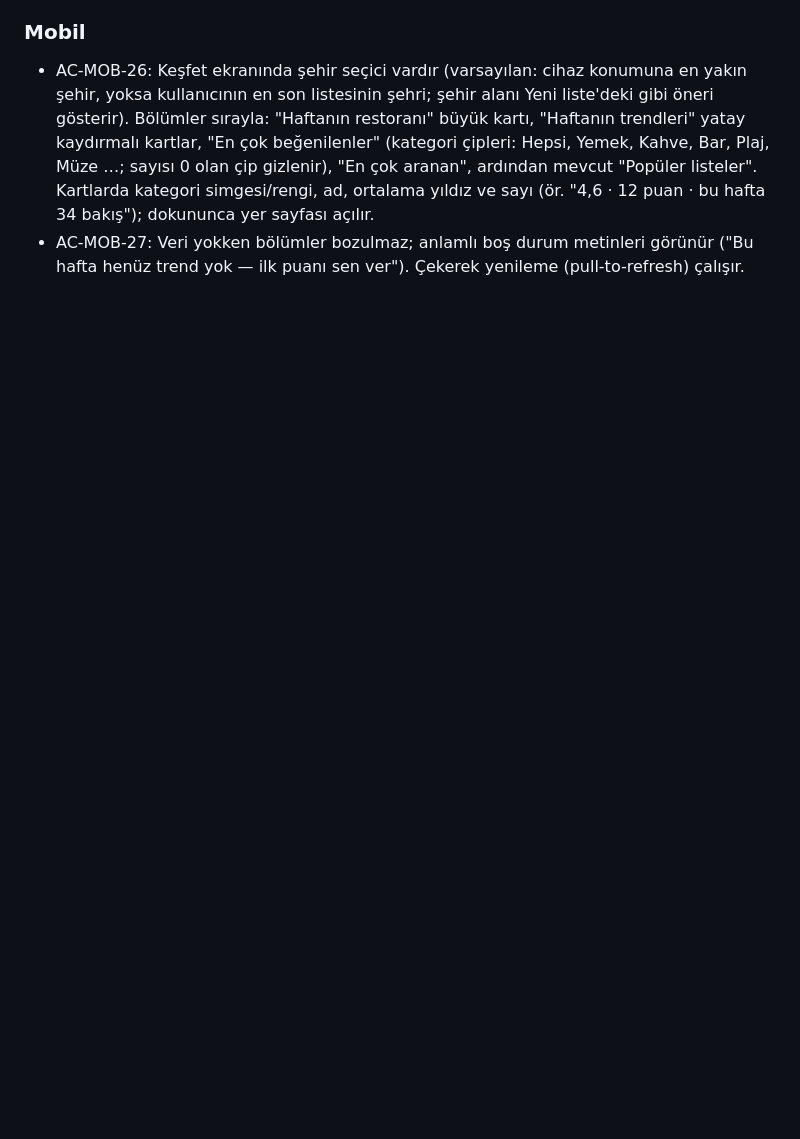
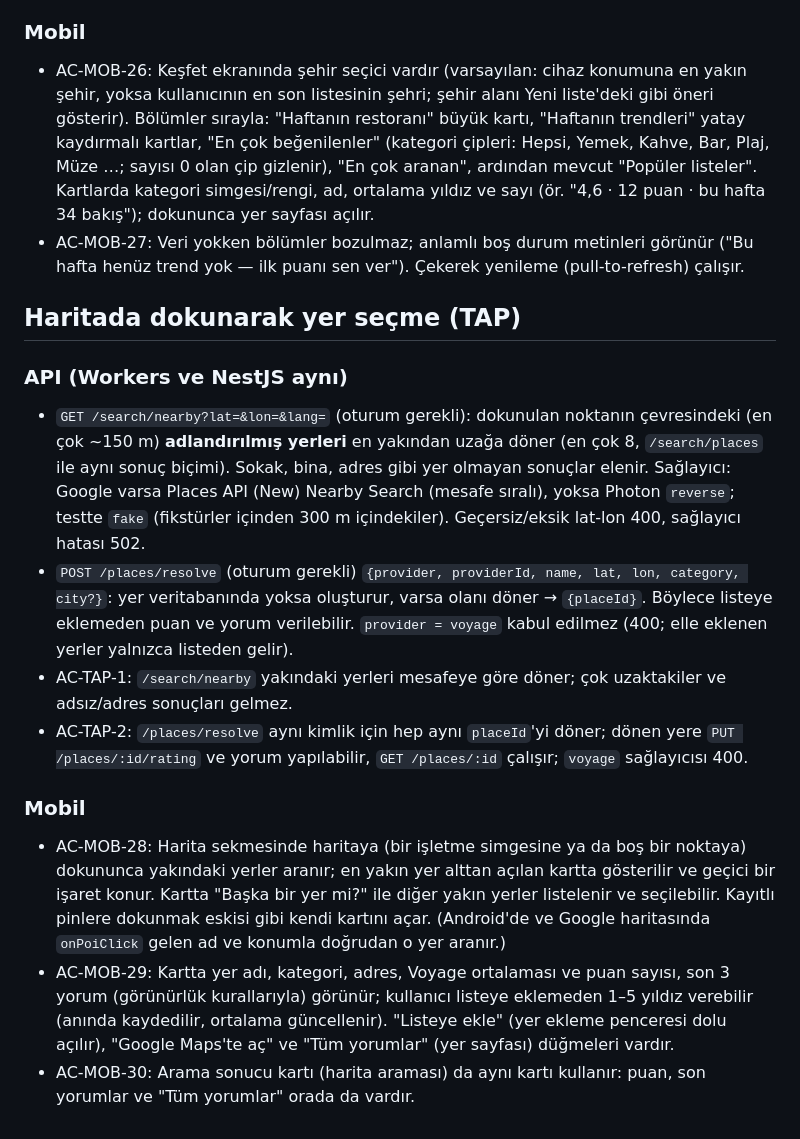
Before and after one commit to emreeyldrm/emreeyldrm, a Markdown page: docs/ACCEPTANCE.md, the part around the change. Rendered like a GitHub page; blank space fills up the shorter version.

Commit message:
Kabul kriterleri: haritada dokunarak yer seçme, eklemeden puanlama
Co-Authored-By: Claude Opus 5.5 <noreply@anthropic.com>
Claude-Session: https://claude.ai/code/session_01NpGdPWboHXRGZDSizoGn29

```diff
--- a/docs/ACCEPTANCE.md
+++ b/docs/ACCEPTANCE.md
@@ -272,3 +272,28 @@ PlaceCard = { placeId, name, category, city, lat, lon, avgStars, ratingCount, vi
   simgesi/rengi, ad, ortalama yıldız ve sayı (ör. "4,6 · 12 puan · bu hafta 34 bakış"); dokununca yer sayfası açılır.
 - AC-MOB-27: Veri yokken bölümler bozulmaz; anlamlı boş durum metinleri görünür ("Bu hafta henüz trend yok — ilk
   puanı sen ver"). Çekerek yenileme (pull-to-refresh) çalışır.
+
+## Haritada dokunarak yer seçme (TAP)
+
+### API (Workers ve NestJS aynı)
+- `GET /search/nearby?lat=&lon=&lang=` (oturum gerekli): dokunulan noktanın çevresindeki (en çok ~150 m) **adlandırılmış
+  yerleri** en yakından uzağa döner (en çok 8, `/search/places` ile aynı sonuç biçimi). Sokak, bina, adres gibi yer
+  olmayan sonuçlar elenir. Sağlayıcı: Google varsa Places API (New) Nearby Search (mesafe sıralı), yoksa Photon
+  `reverse`; testte `fake` (fikstürler içinden 300 m içindekiler). Geçersiz/eksik lat-lon 400, sağlayıcı hatası 502.
+- `POST /places/resolve` (oturum gerekli) `{provider, providerId, name, lat, lon, category, city?}`: yer veritabanında
+  yoksa oluşturur, varsa olanı döner → `{placeId}`. Böylece listeye eklemeden puan ve yorum verilebilir.
+  `provider = voyage` kabul edilmez (400; elle eklenen yerler yalnızca listeden gelir).
+- AC-TAP-1: `/search/nearby` yakındaki yerleri mesafeye göre döner; çok uzaktakiler ve adsız/adres sonuçları gelmez.
+- AC-TAP-2: `/places/resolve` aynı kimlik için hep aynı `placeId`'yi döner; dönen yere `PUT /places/:id/rating`
+  ve yorum yapılabilir, `GET /places/:id` çalışır; `voyage` sağlayıcısı 400.
+
+### Mobil
+- AC-MOB-28: Harita sekmesinde haritaya (bir işletme simgesine ya da boş bir noktaya) dokununca yakındaki yerler aranır;
+  en yakın yer alttan açılan kartta gösterilir ve geçici bir işaret konur. Kartta "Başka bir yer mi?" ile diğer yakın
+  yerler listelenir ve seçilebilir. Kayıtlı pinlere dokunmak eskisi gibi kendi kartını açar. (Android'de ve Google
+  haritasında `onPoiClick` gelen ad ve konumla doğrudan o yer aranır.)
+- AC-MOB-29: Kartta yer adı, kategori, adres, Voyage ortalaması ve puan sayısı, son 3 yorum (görünürlük kurallarıyla)
+  görünür; kullanıcı listeye eklemeden 1–5 yıldız verebilir (anında kaydedilir, ortalama güncellenir). "Listeye ekle"
+  (yer ekleme penceresi dolu açılır), "Google Maps'te aç" ve "Tüm yorumlar" (yer sayfası) düğmeleri vardır.
+- AC-MOB-30: Arama sonucu kartı (harita araması) da aynı kartı kullanır: puan, son yorumlar ve "Tüm yorumlar" orada da
+  vardır.
```
